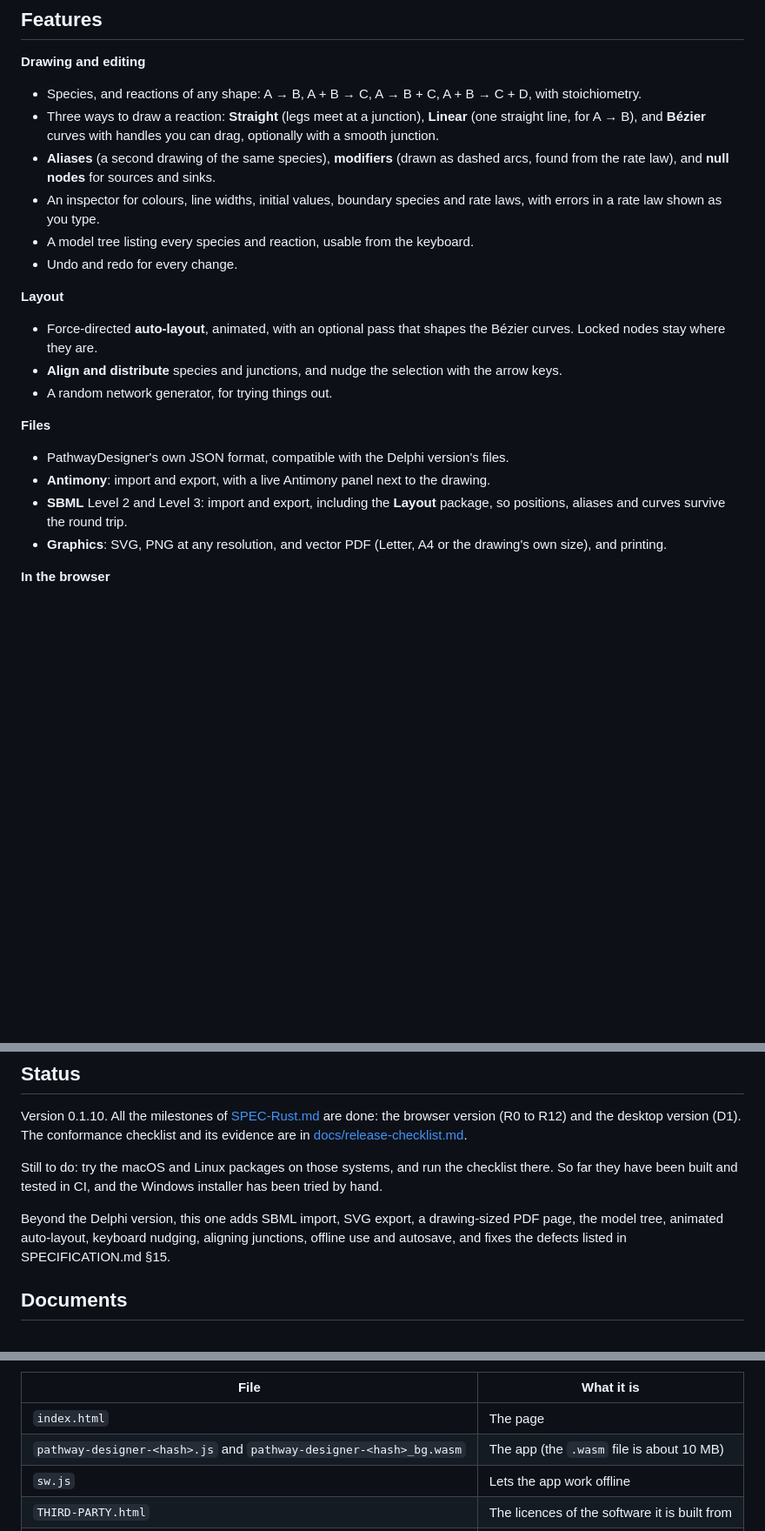
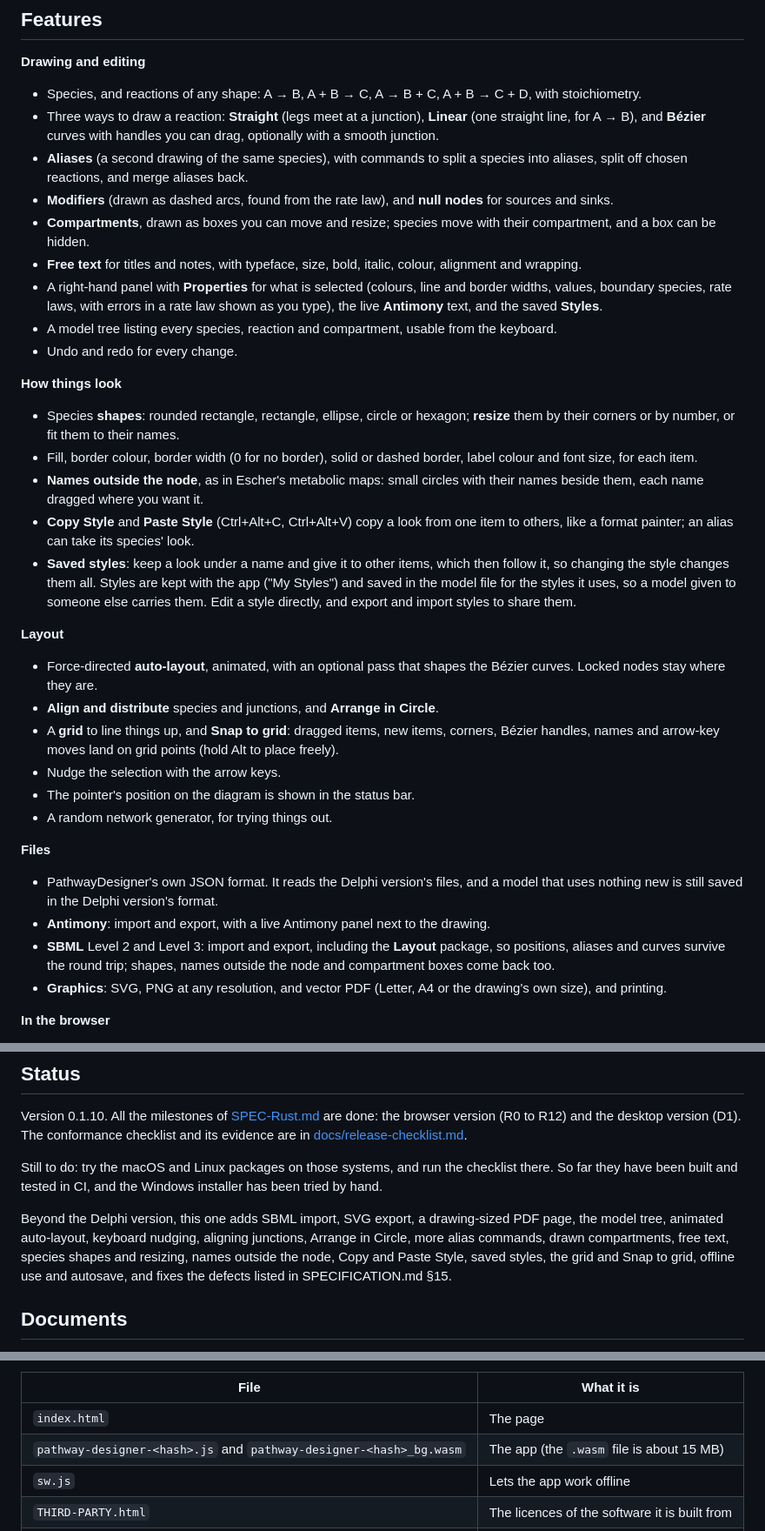
Before and after one commit to sys-bio/PathwayDesigner-rs, a Markdown page: README.md, 3 parts joined by grey strips. Shown at 87% size. GitHub-like rendering; blank space fills up the shorter version.

Commit message:
README: describe the new features; a new screenshot
The feature list now covers aliases' commands, compartments, free text,
shapes and resizing, names outside the node, Copy/Paste Style, saved
styles, Arrange in Circle, the grid and Snap to grid; the key tables,
the Status paragraph and the .wasm size are brought up to date, and a
typo fixed. The screenshot shows upper glycolysis in a compartment with
Escher-style metabolites, saved styles in the Styles tab, and the grid.

Co-Authored-By: Claude Opus 5.5 (1M context) <noreply@anthropic.com>

```diff
--- a/README.md
+++ b/README.md
@@ -36,25 +36,54 @@ Delphi version does, and some more (see [Status](#status)).
 - Three ways to draw a reaction: **Straight** (legs meet at a junction), **Linear**
   (one straight line, for A → B), and **Bézier** curves with handles you can drag,
   optionally with a smooth junction.
-- **Aliases** (a second drawing of the same species), **modifiers** (drawn as
-  dashed arcs, found from the rate law), and **null nodes** for sources and sinks.
-- An inspector for colours, line widths, initial values, boundary species and
-  rate laws, with errors in a rate law shown as you type.
-- A model tree listing every species and reaction, usable from the keyboard.
+- **Aliases** (a second drawing of the same species), with commands to split a
+  species into aliases, split off chosen reactions, and merge aliases back.
+- **Modifiers** (drawn as dashed arcs, found from the rate law), and **null
+  nodes** for sources and sinks.
+- **Compartments**, drawn as boxes you can move and resize; species move with
+  their compartment, and a box can be hidden.
+- **Free text** for titles and notes, with typeface, size, bold, italic, colour,
+  alignment and wrapping.
+- A right-hand panel with **Properties** for what is selected (colours, line and
+  border widths, values, boundary species, rate laws, with errors in a rate law
+  shown as you type), the live **Antimony** text, and the saved **Styles**.
+- A model tree listing every species, reaction and compartment, usable from the
+  keyboard.
 - Undo and redo for every change.
+
+**How things look**
+- Species **shapes**: rounded rectangle, rectangle, ellipse, circle or hexagon;
+  **resize** them by their corners or by number, or fit them to their names.
+- Fill, border colour, border width (0 for no border), solid or dashed border,
+  label colour and font size, for each item.
+- **Names outside the node**, as in Escher's metabolic maps: small circles with
+  their names beside them, each name dragged where you want it.
+- **Copy Style** and **Paste Style** (Ctrl+Alt+C, Ctrl+Alt+V) copy a look from one
+  item to others, like a format painter; an alias can take its species' look.
+- **Saved styles**: keep a look under a name and give it to other items, which then
+  follow it, so changing the style changes them all. Styles are kept with the app
+  ("My Styles") and saved in the model file for the styles it uses, so a model
+  given to someone else carries them. Edit a style directly, and export and import
+  styles to share them.
 
 **Layout**
 - Force-directed **auto-layout**, animated, with an optional pass that shapes the
   Bézier curves. Locked nodes stay where they are.
-- **Align and distribute** species and junctions, and nudge the selection with the
-  arrow keys.
+- **Align and distribute** species and junctions, and **Arrange in Circle**.
+- A **grid** to line things up, and **Snap to grid**: dragged items, new items,
+  corners, Bézier handles, names and arrow-key moves land on grid points (hold Alt
+  to place freely).
+- Nudge the selection with the arrow keys.
+- The pointer's position on the diagram is shown in the status bar.
 - A random network generator, for trying things out.
 
 **Files**
-- PathwayDesigner's own JSON format, compatible with the Delphi version's files.
+- PathwayDesigner's own JSON format. It reads the Delphi version's files, and a
+  model that uses nothing new is still saved in the Delphi version's format.
 - **Antimony**: import and export, with a live Antimony panel next to the drawing.
 - **SBML** Level 2 and Level 3: import and export, including the **Layout**
-  package, so positions, aliases and curves survive the round trip.
+  package, so positions, aliases and curves survive the round trip; shapes, names
+  outside the node and compartment boxes come back too.
 - **Graphics**: SVG, PNG at any resolution, and vector PDF (Letter, A4 or the
   drawing's own size), and printing.
 
@@ -184,8 +218,10 @@ installer has been tried by hand.
 
 Beyond the Delphi version, this one adds SBML import, SVG export, a drawing-sized
 PDF page, the model tree, animated auto-layout, keyboard nudging, aligning
-junctions, offline use and autosave, and fixes the defects listed in
-SPECIFICATION.md §15.
+junctions, Arrange in Circle, more alias commands, drawn compartments, free text,
+species shapes and resizing, names outside the node, Copy and Paste Style, saved
+styles, the grid and Snap to grid, offline use and autosave, and fixes the defects
+listed in SPECIFICATION.md §15.
 
 ## Documents
 
@@ -228,7 +264,7 @@ The files are:
 | File | What it is |
 |---|---|
 | `index.html` | The page |
-| `pathway-designer-<hash>.js` and `pathway-designer-<hash>_bg.wasm` | The app (the `.wasm` file is about 10 MB) |
+| `pathway-designer-<hash>.js` and `pathway-designer-<hash>_bg.wasm` | The app (the `.wasm` file is about 15 MB) |
 | `sw.js` | Lets the app work offline |
 | `THIRD-PARTY.html` | The licences of the software it is built from |
 | `README.md` | These instructions |
```
Also changed, not shown: other parts of README.md (+10 -5 lines), docs/screenshot.png.
